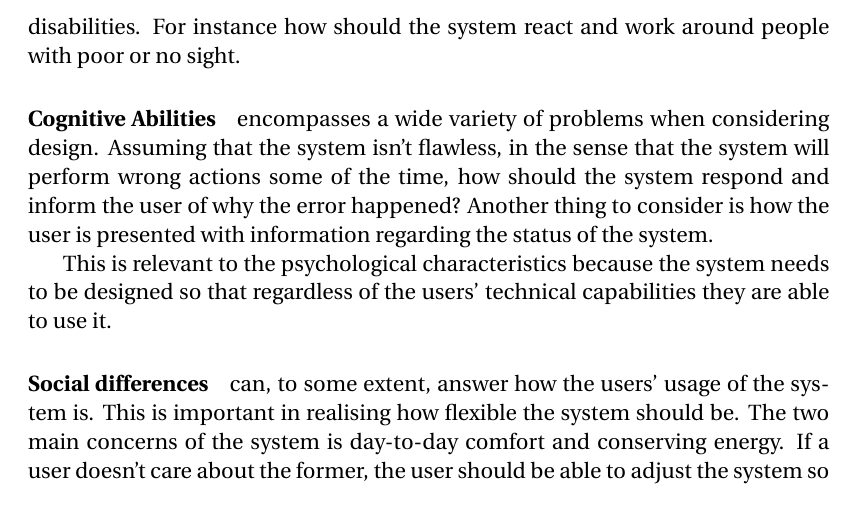
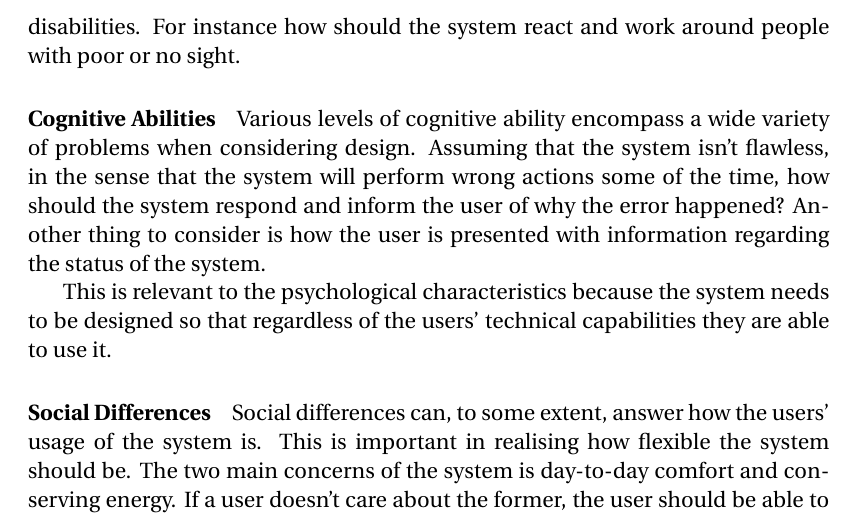
Before and after one commit to simonvandel/AHA, a LaTeX thesis (Report/master.tex, which reads Report/Specification/PACT.tex): part of page 27 of 59, cut so that both start at the same text. Compiled offline with pdfLaTeX.

Commit message:
Dont use paragraph-header as part of sentence

```diff
--- a/Report/Specification/PACT.tex
+++ b/Report/Specification/PACT.tex
@@ -9,7 +9,8 @@ In an ideal situation the user should never be required to interact with the sys
 \paragraph{Physical Abilities}
 Since the system aims at working user's input as much as possible, few physical characteristics matters. Some that might be relevant are certain disabilities. For instance how should the system react and work around people with poor or no sight.
 
-\paragraph{Cognitive Abilities} encompasses a wide variety of problems
+\paragraph{Cognitive Abilities}
+Various levels of cognitive ability encompass a wide variety of problems
 when considering design. Assuming that the system isn't flawless, in the
   sense that the system will perform wrong actions some of the time, how should
 the system respond and inform the user of why the error happened? Another thing
@@ -18,7 +19,8 @@ of the system.
 
 This is relevant to the psychological characteristics because the system needs to be designed so that regardless of the users' technical capabilities they are able to use it.
 
-\paragraph{Social differences} can, to some extent, answer how the users' usage of
+\paragraph{Social Differences}
+Social differences can, to some extent, answer how the users' usage of
 the system is. This is important in realising how flexible the system should be.
 The two main concerns of the system is day-to-day comfort and conserving energy.
 If a user doesn't care about the former, the user should be able to adjust the system so that it's even more conservative with the energy the cost of comfort.
```
